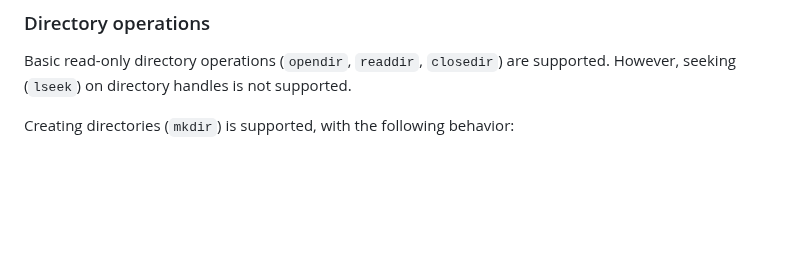
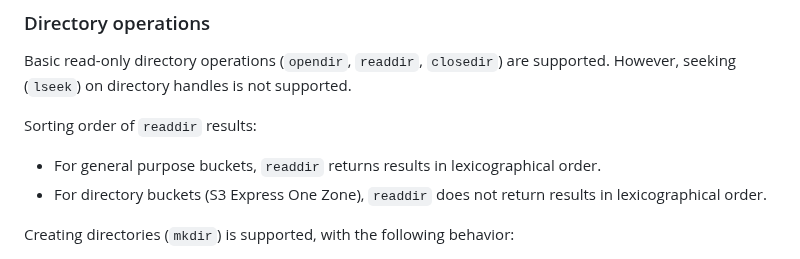
Before and after one commit to awslabs/mountpoint-s3, a Markdown page: doc/SEMANTICS.md, the part around the change. Rendered like a GitHub page; blank space fills up the shorter version.

```diff
--- a/doc/SEMANTICS.md
+++ b/doc/SEMANTICS.md
@@ -192,6 +192,10 @@ the following behavior:
 
 Basic read-only directory operations (`opendir`, `readdir`, `closedir`) are supported. However, seeking (`lseek`) on directory handles is not supported.
 
+Sorting order of `readdir` results:
+* For general purpose buckets, `readdir` returns results in lexicographical order.
+* For directory buckets (S3 Express One Zone), `readdir` does not return results in lexicographical order.
+
 Creating directories (`mkdir`) is supported, with the following behavior:
 
 * `mkdir` will create a new empty directory in the file system, but not affect the S3 bucket.
```
Also changed, not shown: doc/CONFIGURATION.md (+20 -2 lines).
